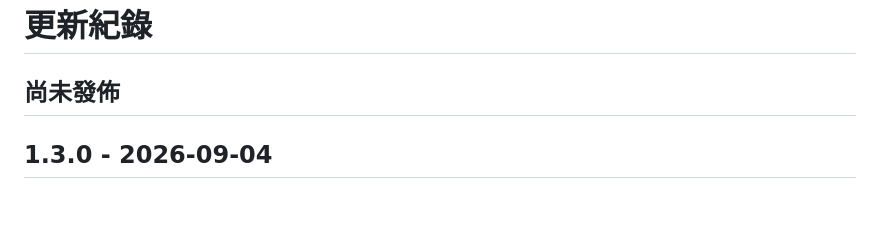
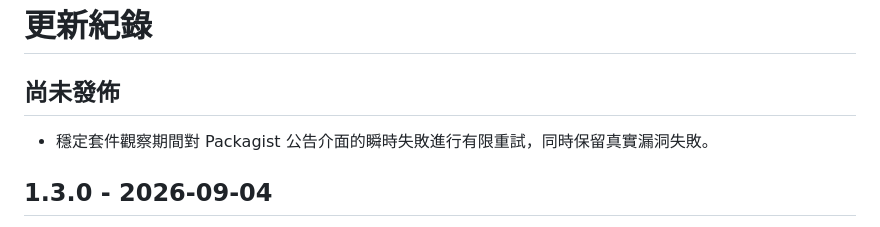
Before and after one commit to sohophp/sofinder, a Markdown page: docs/zh-TW/changelog.md, the part around the change. Drawn GitHub-style; blank space fills up the shorter version.

```diff
--- a/docs/zh-TW/changelog.md
+++ b/docs/zh-TW/changelog.md
@@ -6,6 +6,8 @@ description: SoFinder 每個公開版本的重要變更。
 # 更新紀錄
 
 ## 尚未發佈
+
+- 穩定套件觀察期間對 Packagist 公告介面的瞬時失敗進行有限重試，同時保留真實漏洞失敗。
 
 ## 1.3.0 - 2026-09-04
 
```
Also changed, not shown: CHANGELOG.md (+3 -0 lines), docs/zh-CN/changelog.md (+2 -0 lines).
